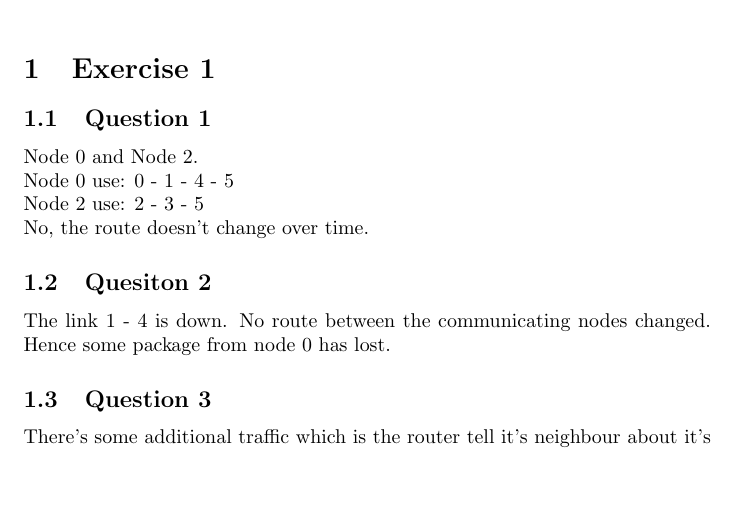
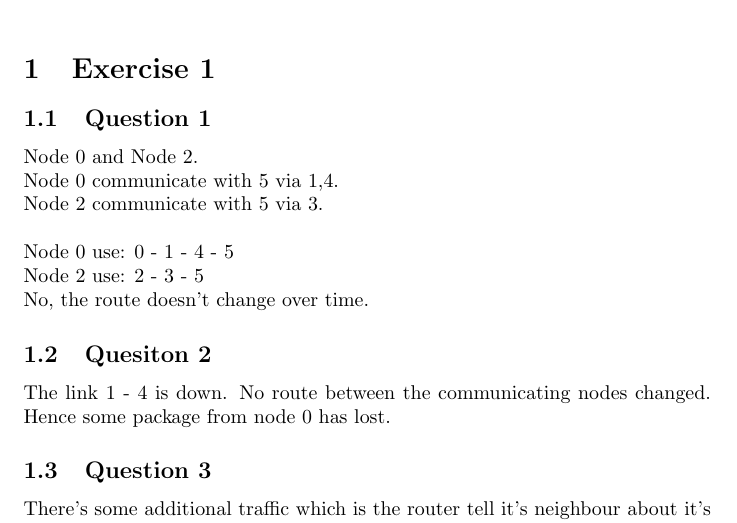
Before and after one commit to tecty/COMP3331, a LaTeX document (lab6/Lab5.tex): part of page 1 of 2, cut so that both start at the same text, the shorter picture padded with empty space. Compiled offline with pdfLaTeX.

```diff
--- a/lab6/Lab5.tex
+++ b/lab6/Lab5.tex
@@ -17,6 +17,8 @@
 \subsection{Question 1}
 
 Node 0 and Node 2. \\
+Node 0 communicate with 5 via 1,4.\\
+Node 2 communicate with 5 via 3.\\ \\
 Node 0 use: 0 - 1 - 4 - 5\\
 Node 2 use: 2 - 3 - 5 \\
 No, the route doesn't change over time.
```
Also changed, not shown: lab6/Lab5.pdf, 5 other files.
